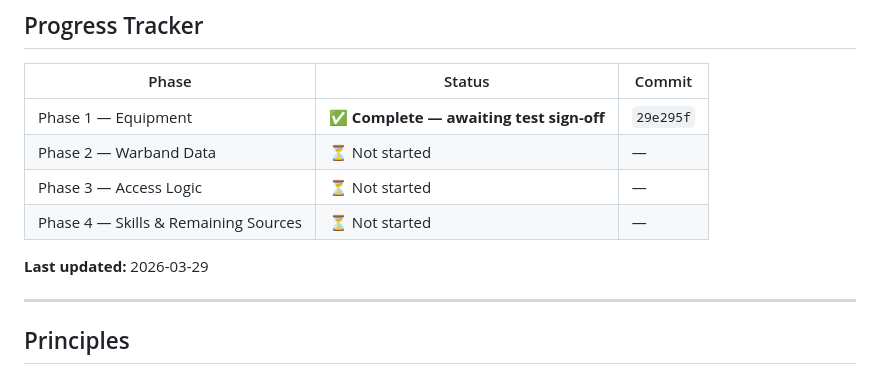
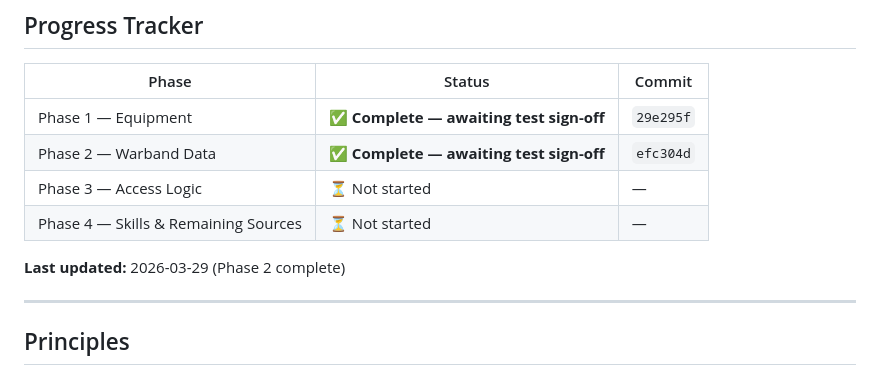
Before and after one commit to YellowSkin22/MeatHammerMordHeim, a Markdown page: migration/migration_plan.md, the part around the change. GitHub-like rendering.

Commit message:
docs: mark Phase 2 complete in migration plan
Co-Authored-By: Claude Sonnet 4.6 <noreply@anthropic.com>

```diff
--- a/migration/migration_plan.md
+++ b/migration/migration_plan.md
@@ -5,11 +5,11 @@
 | Phase | Status | Commit |
 | ----- | ------ | ------ |
 | Phase 1 — Equipment | ✅ **Complete — awaiting test sign-off** | `29e295f` |
-| Phase 2 — Warband Data | ⏳ Not started | — |
+| Phase 2 — Warband Data | ✅ **Complete — awaiting test sign-off** | `efc304d` |
 | Phase 3 — Access Logic | ⏳ Not started | — |
 | Phase 4 — Skills & Remaining Sources | ⏳ Not started | — |
 
-**Last updated:** 2026-03-29
+**Last updated:** 2026-03-29 (Phase 2 complete)
 
 ---
 
```
